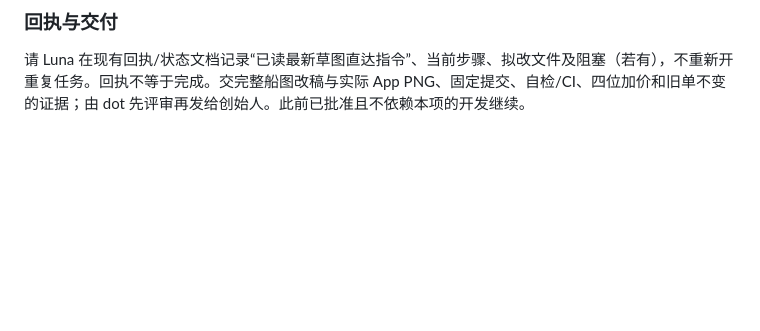
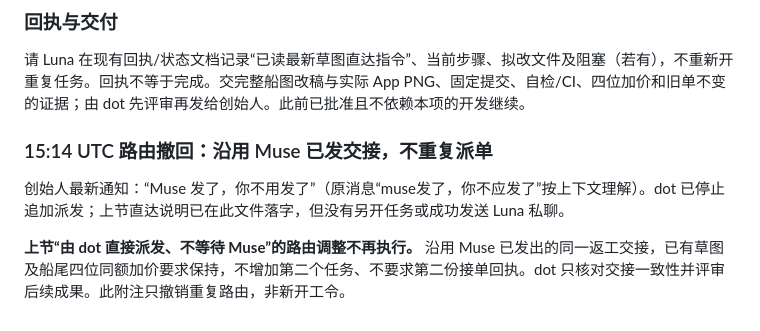
Before and after one commit to mikaozhao-dot/qingdao-fishing-app, a Markdown page: docs/codex-seat-map-implementation-order-2026-10-24.md, the part around the change. GitHub-like rendering; blank space fills up the shorter version.

Commit message:
docs: withdraw duplicate direct routing per founder latest instruction

```diff
--- a/docs/codex-seat-map-implementation-order-2026-10-24.md
+++ b/docs/codex-seat-map-implementation-order-2026-10-24.md
@@ -34,3 +34,8 @@
 
 ### 回执与交付
 请 Luna 在现有回执/状态文档记录“已读最新草图直达指令”、当前步骤、拟改文件及阻塞（若有），不重新开重复任务。回执不等于完成。交完整船图改稿与实际 App PNG、固定提交、自检/CI、四位加价和旧单不变的证据；由 dot 先评审再发给创始人。此前已批准且不依赖本项的开发继续。
+
+### 15:14 UTC 路由撤回：沿用 Muse 已发交接，不重复派单
+创始人最新通知：“Muse 发了，你不用发了”（原消息“muse发了，你不应发了”按上下文理解）。dot 已停止追加派发；上节直达说明已在此文件落字，但没有另开任务或成功发送 Luna 私聊。
+
+**上节“由 dot 直接派发、不等待 Muse”的路由调整不再执行。** 沿用 Muse 已发出的同一返工交接，已有草图及船尾四位同额加价要求保持，不增加第二个任务、不要求第二份接单回执。dot 只核对交接一致性并评审后续成果。此附注只撤销重复路由，非新开工令。
```
